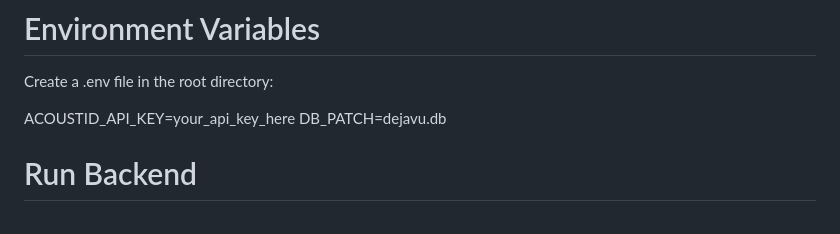
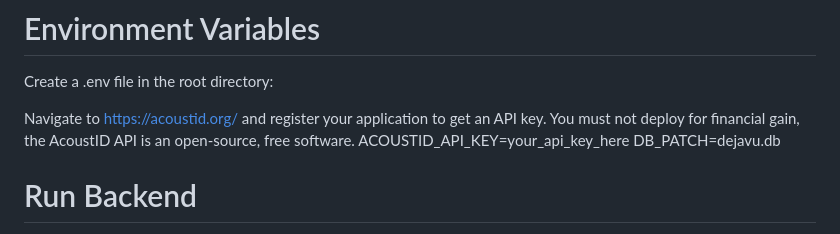
Before and after one commit to albri1bs/CPS420-Audio-Fingerprinting-API-Project, a Markdown page: README.md, the part around the change. Drawn GitHub-style.

Commit message:
Update README with AcoustID API key instructions
Added instructions for obtaining an API key from AcoustID.

```diff
--- a/README.md
+++ b/README.md
@@ -82,6 +82,8 @@ pip install -r requirements.txt
 
 Create a .env file in the root directory:
 
+
+Navigate to https://acoustid.org/ and register your application to get an API key. You must not deploy for financial gain, the AcoustID API is an open-source, free software.
 ACOUSTID_API_KEY=your_api_key_here
 DB_PATCH=dejavu.db
 
```
